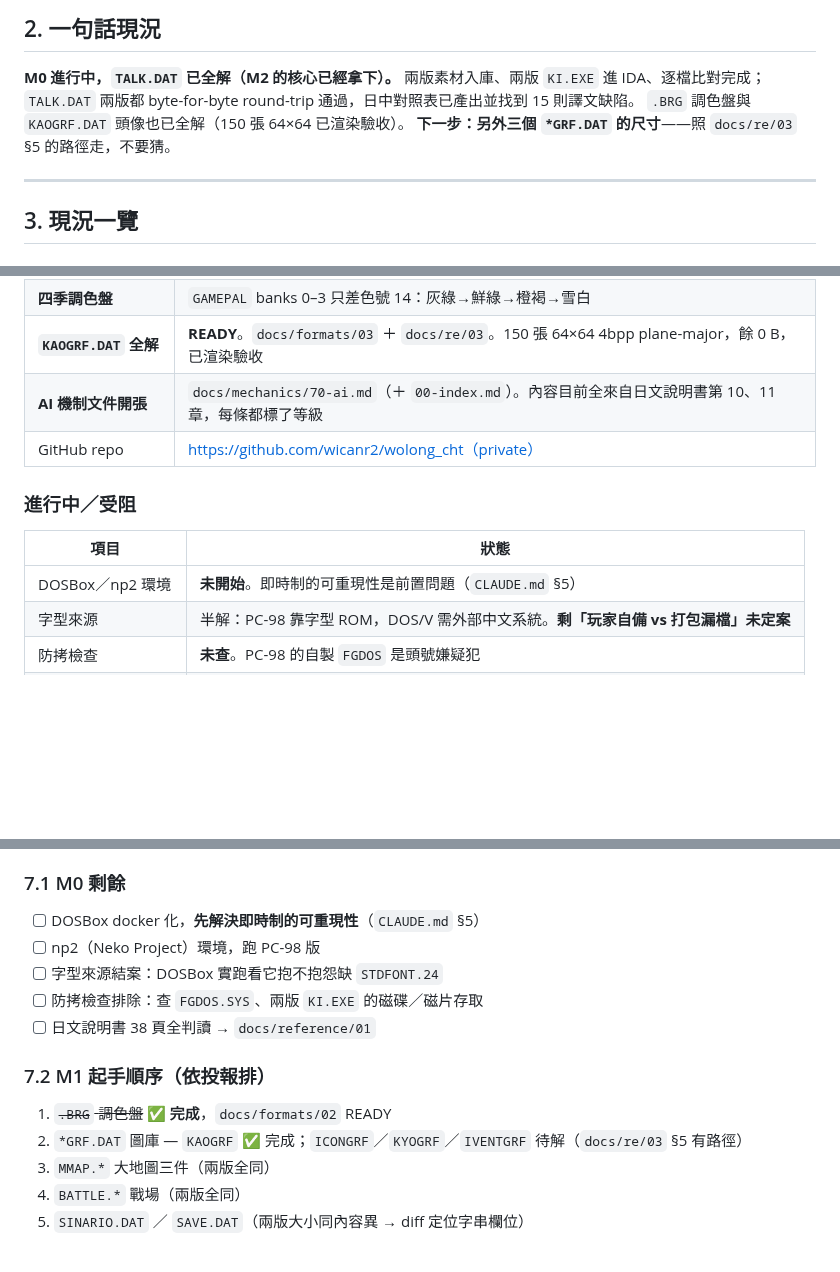
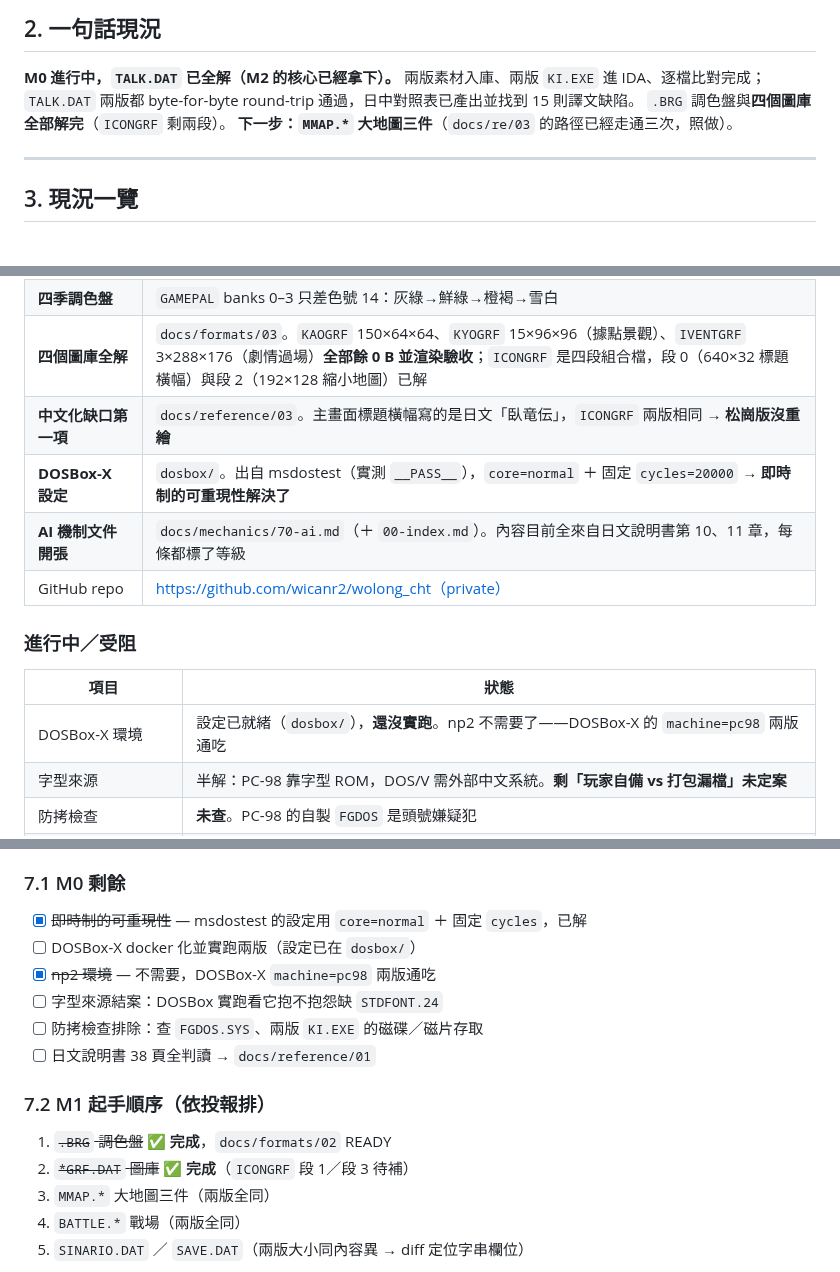
Before and after one commit to wicanr2/wolong_cht, a Markdown page: CONTEXT.md, 3 parts joined by grey strips. GitHub-like rendering; blank space fills up the shorter version.

```diff
--- a/CONTEXT.md
+++ b/CONTEXT.md
@@ -24,8 +24,8 @@
 **M0 進行中，`TALK.DAT` 已全解（M2 的核心已經拿下）。**
 兩版素材入庫、兩版 `KI.EXE` 進 IDA、逐檔比對完成；
 `TALK.DAT` 兩版都 byte-for-byte round-trip 通過，日中對照表已產出並找到 15 則譯文缺陷。
-`.BRG` 調色盤與 `KAOGRF.DAT` 頭像也已全解（150 張 64×64 已渲染驗收）。
-**下一步：另外三個 `*GRF.DAT` 的尺寸**——照 `docs/re/03` §5 的路徑走，不要猜。
+`.BRG` 調色盤與**四個圖庫全部解完**（`ICONGRF` 剩兩段）。
+**下一步：`MMAP.*` 大地圖三件**（`docs/re/03` 的路徑已經走通三次，照做）。
 
 ---
 
@@ -49,7 +49,9 @@
 | **`.BRG` 調色盤全解** | **READY**。`docs/formats/02` ＋ `docs/re/02`。通道順序 B,R,G、4 bit、每組 16 色、亮度 0–16，兩版機器碼互證 |
 | **顯示模式定案** | 兩版都是 **16 色 4 平面 planar**（DOS/V VGA GC+Seq、PC-98 GRCG）→ `*GRF.DAT` 是 4 bpp |
 | **四季調色盤** | `GAMEPAL` banks 0–3 只差色號 14：灰綠→鮮綠→橙褐→雪白 |
-| **`KAOGRF.DAT` 全解** | **READY**。`docs/formats/03` ＋ `docs/re/03`。150 張 64×64 4bpp plane-major，餘 0 B，已渲染驗收 |
+| **四個圖庫全解** | `docs/formats/03`。`KAOGRF` 150×64×64、`KYOGRF` 15×96×96（據點景觀）、`IVENTGRF` 3×288×176（劇情過場）**全部餘 0 B 並渲染驗收**；`ICONGRF` 是四段組合檔，段 0（640×32 標題橫幅）與段 2（192×128 縮小地圖）已解 |
+| **中文化缺口第一項** | `docs/reference/03`。主畫面標題橫幅寫的是日文「臥竜伝」，`ICONGRF` 兩版相同 → **松崗版沒重繪** |
+| **DOSBox-X 設定** | `dosbox/`。出自 msdostest（實測 `__PASS__`），`core=normal` ＋ 固定 `cycles=20000` → **即時制的可重現性解決了** |
 | **AI 機制文件開張** | `docs/mechanics/70-ai.md`（＋ `00-index.md`）。內容目前全來自日文說明書第 10、11 章，每條都標了等級 |
 | GitHub repo | https://github.com/wicanr2/wolong_cht（private） |
 
@@ -57,7 +59,7 @@
 
 | 項目 | 狀態 |
 |---|---|
-| DOSBox／np2 環境 | **未開始**。即時制的可重現性是前置問題（`CLAUDE.md` §5） |
+| DOSBox-X 環境 | 設定已就緒（`dosbox/`），**還沒實跑**。np2 不需要了——DOSBox-X 的 `machine=pc98` 兩版通吃 |
 | 字型來源 | 半解：PC-98 靠字型 ROM，DOS/V 需外部中文系統。**剩「玩家自備 vs 打包漏檔」未定案** |
 | 防拷檢查 | **未查**。PC-98 的自製 `FGDOS` 是頭號嫌疑犯 |
 | 日文說明書全文判讀 | 38 頁只讀了 3 頁。純掃描無文字層，要 OCR 或逐頁看 |
@@ -132,8 +136,9 @@
 
 ### 7.1 M0 剩餘
 
-- [ ] DOSBox docker 化，**先解決即時制的可重現性**（`CLAUDE.md` §5）
-- [ ] np2（Neko Project）環境，跑 PC-98 版
+- [x] ~~即時制的可重現性~~ — msdostest 的設定用 `core=normal` ＋ 固定 `cycles`，已解
+- [ ] DOSBox-X docker 化並實跑兩版（設定已在 `dosbox/`）
+- [x] ~~np2 環境~~ — 不需要，DOSBox-X `machine=pc98` 兩版通吃
 - [ ] 字型來源結案：DOSBox 實跑看它抱不抱怨缺 `STDFONT.24`
 - [ ] 防拷檢查排除：查 `FGDOS.SYS`、兩版 `KI.EXE` 的磁碟／磁片存取
 - [ ] 日文說明書 38 頁全判讀 → `docs/reference/01`
@@ -141,7 +146,7 @@
 ### 7.2 M1 起手順序（依投報排）
 
 1. ~~`.BRG` 調色盤~~ ✅ **完成**，`docs/formats/02` READY
-2. `*GRF.DAT` 圖庫 — `KAOGRF` ✅ 完成；`ICONGRF`／`KYOGRF`／`IVENTGRF` 待解（`docs/re/03` §5 有路徑）
+2. ~~`*GRF.DAT` 圖庫~~ ✅ **完成**（`ICONGRF` 段 1／段 3 待補）
 3. `MMAP.*` 大地圖三件（兩版全同）
 4. `BATTLE.*` 戰場（兩版全同）
 5. `SINARIO.DAT` ／ `SAVE.DAT`（兩版大小同內容異 → diff 定位字串欄位）
```
Also changed, not shown: other parts of CONTEXT.md (+2 -0 lines), docs/formats/03-grf-images.md (+88 -16 lines), docs/reference/03-baked-japanese.md (added, +51 -0 lines), dosbox/README.md (added, +29 -0 lines), docs/images/icongrf-r0-banner.png (added), docs/images/icongrf-r1-tiles.png (added), docs/images/icongrf-r2.png (added), docs/images/iventgrf-sheet.png (added), docs/images/kyogrf-sheet.png (added), 3 other files.
